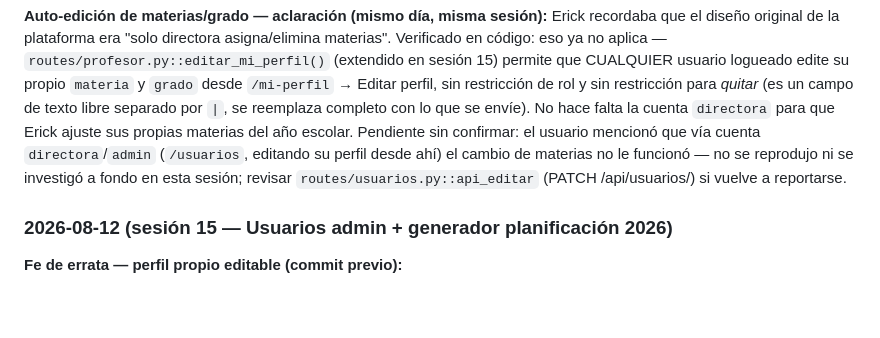
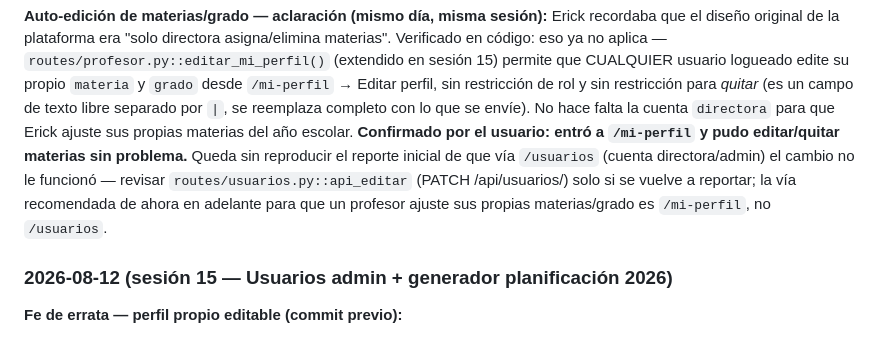
Before and after one commit to erickherndza/axula, a Markdown page: CLAUDE.md, the part around the change. GitHub-like rendering; blank space fills up the shorter version.

Commit message:
docs(CLAUDE.md): confirmar fix de auto-edición de materias vía /mi-perfil
Erick confirmó que pudo editar/quitar materias desde /mi-perfil sin
problema. Queda como vía recomendada para que un profesor ajuste sus
propias materias/grado, en vez de /usuarios.

Co-Authored-By: Claude Sonnet 5 <noreply@anthropic.com>
Claude-Session: https://claude.ai/code/session_01Pg9e6HH8uSL56TYLs5KuqR

```diff
--- a/CLAUDE.md
+++ b/CLAUDE.md
@@ -218,10 +218,11 @@ materias". Verificado en código: eso ya no aplica — `routes/profesor.py::edit
 `grado` desde `/mi-perfil` → Editar perfil, sin restricción de rol y sin restricción para
 *quitar* (es un campo de texto libre separado por `|`, se reemplaza completo con lo que se
 envíe). No hace falta la cuenta `directora` para que Erick ajuste sus propias materias del año
-escolar. Pendiente sin confirmar: el usuario mencionó que vía cuenta `directora`/`admin`
-(`/usuarios`, editando su perfil desde ahí) el cambio de materias no le funcionó — no se
-reprodujo ni se investigó a fondo en esta sesión; revisar `routes/usuarios.py::api_editar`
-(PATCH /api/usuarios/<uid>) si vuelve a reportarse.
+escolar. **Confirmado por el usuario: entró a `/mi-perfil` y pudo editar/quitar materias sin
+problema.** Queda sin reproducir el reporte inicial de que vía `/usuarios` (cuenta
+directora/admin) el cambio no le funcionó — revisar `routes/usuarios.py::api_editar`
+(PATCH /api/usuarios/<uid>) solo si se vuelve a reportar; la vía recomendada de ahora en
+adelante para que un profesor ajuste sus propias materias/grado es `/mi-perfil`, no `/usuarios`.
 
 ### 2026-08-12 (sesión 15 — Usuarios admin + generador planificación 2026)
 
```
